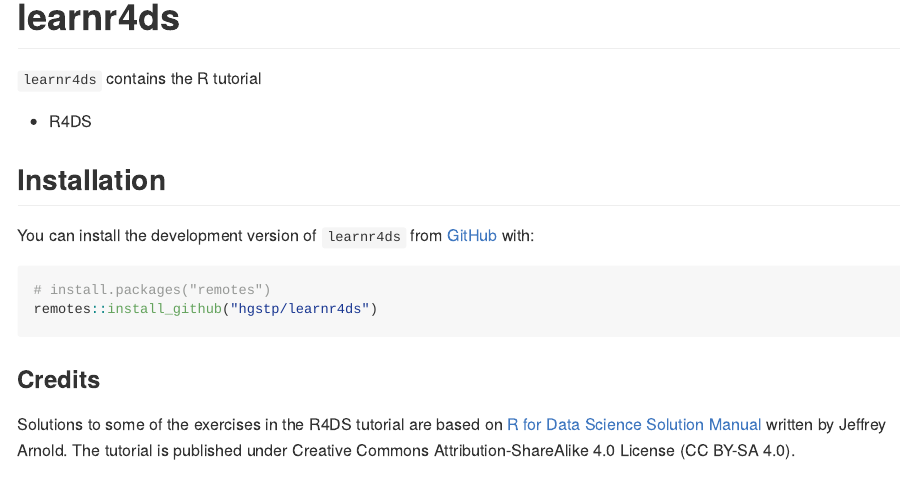
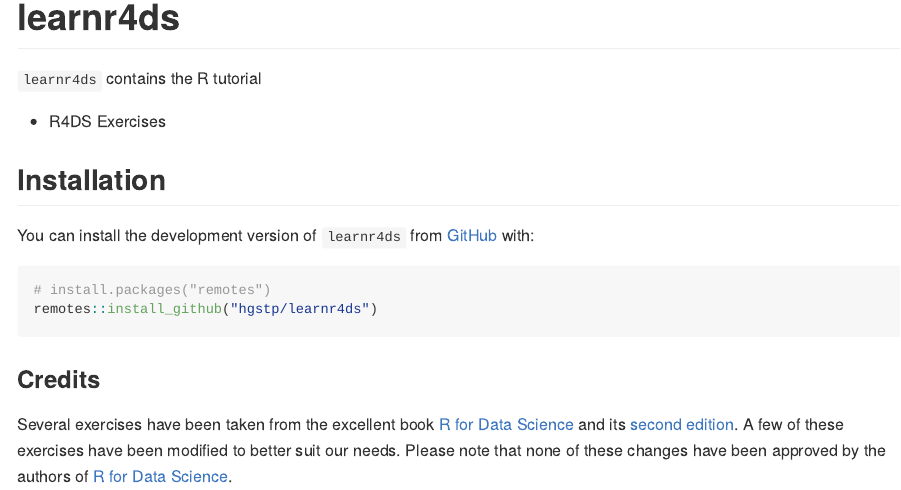
Before and after one commit to hgstp/learnr4ds, an R Markdown document (README.Rmd): the page in a window 1100 px wide, from its top. Rendered offline with R 4.5, knitr and Pandoc, with nearby package versions.

Commit message:
credits for exercises

```diff
--- a/README.Rmd
+++ b/README.Rmd
@@ -20,7 +20,7 @@
 
 `learnr4ds` contains the R tutorial
 
-+ R4DS
++ R4DS Exercises
 
 ## Installation
 
@@ -34,4 +34,5 @@
 
 ### Credits
 
-Solutions to some of the exercises in the R4DS tutorial are based on  [R for Data Science Solution Manual](https://jrnold.github.io/r4ds-exercise-solutions/) written by Jeffrey Arnold. The tutorial is published under Creative Commons Attribution-ShareAlike 4.0 License (CC BY-SA 4.0).
+Several exercises have been taken from the excellent book [R for Data Science](https://r4ds.had.co.nz/index.html) and its [second edition](https://r4ds.hadley.nz). A few of these exercises have been modified to better suit our needs. Please note that none of these changes have been approved by the authors of [R for Data Science](https://r4ds.had.co.nz/index.html).
+<!-- Solutions to some of the exercises in the R4DS tutorial are based on  [R for Data Science Solution Manual](https://jrnold.github.io/r4ds-exercise-solutions/) written by Jeffrey Arnold. -->
```
Also changed, not shown: README.md.
